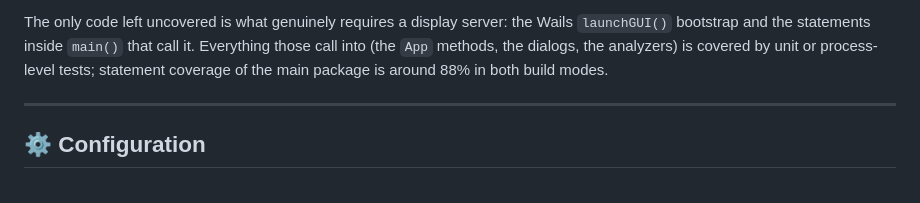
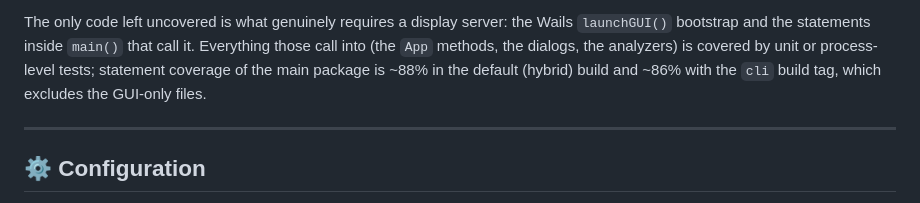
Before and after one commit to davpuggioni/sssd-inspector, a Markdown page: README.md, the part around the change. Drawn GitHub-style.

Commit message:
Make the README coverage claim precise per build mode
The testing section stated ~88% in both build modes, but the cli-tagged
suite measures ~86% because it excludes the GUI-only files. State both
numbers and the reason for the difference.

```diff
--- a/README.md
+++ b/README.md
@@ -395,7 +395,8 @@ The only code left uncovered is what genuinely requires a display server: the
 Wails `launchGUI()` bootstrap and the statements inside `main()` that call it.
 Everything those call into (the `App` methods, the dialogs, the analyzers) is
 covered by unit or process-level tests; statement coverage of the main package
-is around 88% in both build modes.
+is ~88% in the default (hybrid) build and ~86% with the `cli` build tag, which
+excludes the GUI-only files.
 
 ---
 
```
